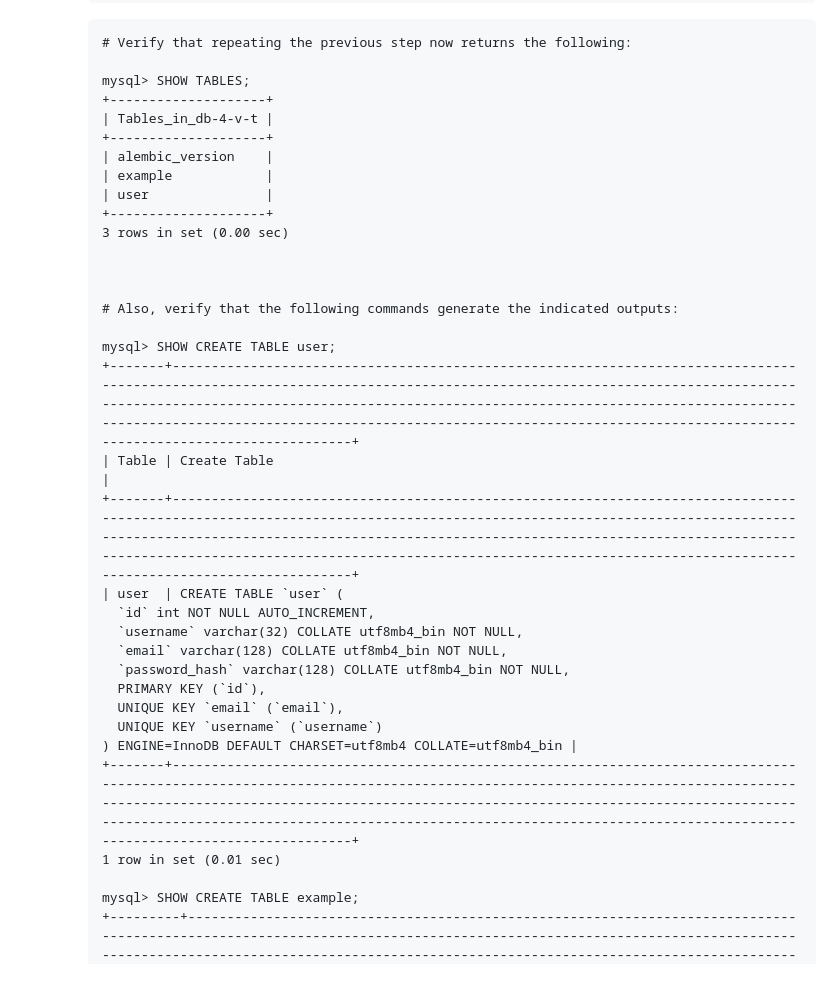
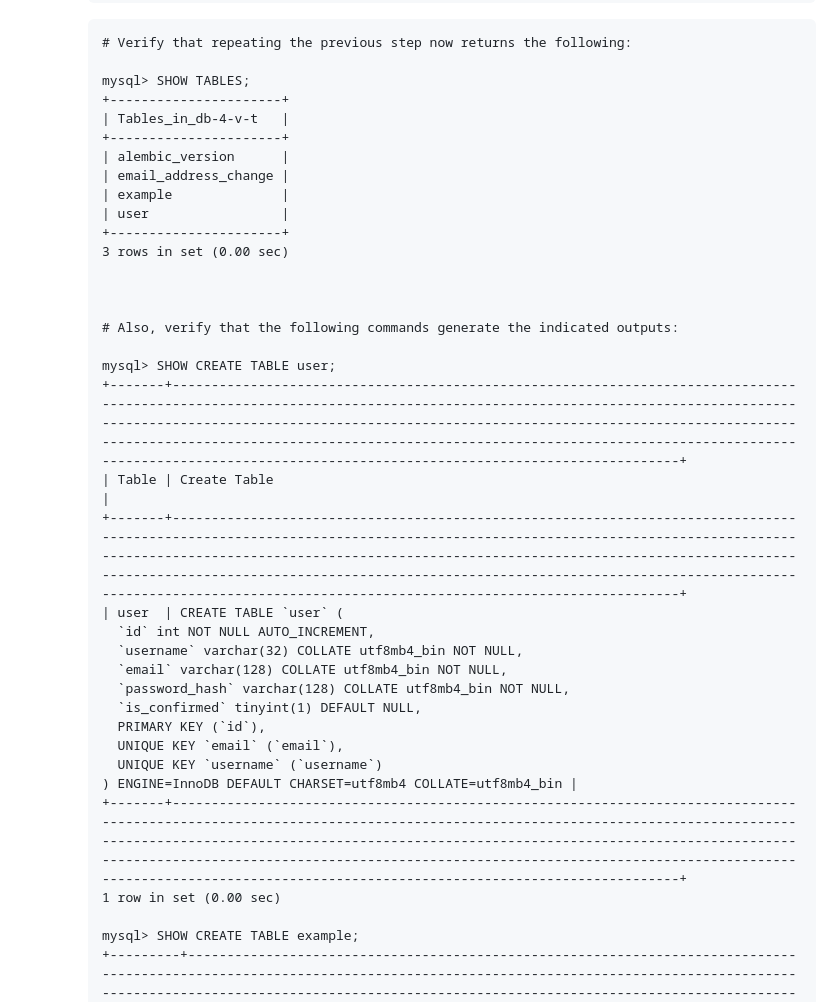
Before and after one commit to kaloyan-marinov/vocab-treasury, a Markdown page: README.md, the part around one of its changes. Rendered like a GitHub page; blank space fills up the shorter version.

```diff
--- a/README.md
+++ b/README.md
@@ -154,13 +154,14 @@ and use `localhost` to serve a frontend application.
         # Verify that repeating the previous step now returns the following:
 
         mysql> SHOW TABLES;
-        +--------------------+
-        | Tables_in_db-4-v-t |
-        +--------------------+
-        | alembic_version    |
-        | example            |
-        | user               |
-        +--------------------+
+        +----------------------+
+        | Tables_in_db-4-v-t   |
+        +----------------------+
+        | alembic_version      |
+        | email_address_change |
+        | example              |
+        | user                 |
+        +----------------------+
         3 rows in set (0.00 sec)
 
 
@@ -168,20 +169,21 @@ and use `localhost` to serve a frontend application.
         # Also, verify that the following commands generate the indicated outputs:
 
         mysql> SHOW CREATE TABLE user;
-        +-------+-------------------------------------------------------------------------------------------------------------------------------------------------------------------------------------------------------------------------------------------------------------------------------------------------------------------------------------------------------------------------------------------+
-        | Table | Create Table                                                                                                                                                                                                                                                                                                                                                                              |
-        +-------+-------------------------------------------------------------------------------------------------------------------------------------------------------------------------------------------------------------------------------------------------------------------------------------------------------------------------------------------------------------------------------------------+
+        +-------+-------------------------------------------------------------------------------------------------------------------------------------------------------------------------------------------------------------------------------------------------------------------------------------------------------------------------------------------------------------------------------------------------------------------------------------+
+        | Table | Create Table                                                                                                                                                                                                                                                                                                                                                                                                                        |
+        +-------+-------------------------------------------------------------------------------------------------------------------------------------------------------------------------------------------------------------------------------------------------------------------------------------------------------------------------------------------------------------------------------------------------------------------------------------+
         | user  | CREATE TABLE `user` (
           `id` int NOT NULL AUTO_INCREMENT,
           `username` varchar(32) COLLATE utf8mb4_bin NOT NULL,
           `email` varchar(128) COLLATE utf8mb4_bin NOT NULL,
           `password_hash` varchar(128) COLLATE utf8mb4_bin NOT NULL,
+          `is_confirmed` tinyint(1) DEFAULT NULL,
           PRIMARY KEY (`id`),
           UNIQUE KEY `email` (`email`),
           UNIQUE KEY `username` (`username`)
         ) ENGINE=InnoDB DEFAULT CHARSET=utf8mb4 COLLATE=utf8mb4_bin |
-        +-------+-------------------------------------------------------------------------------------------------------------------------------------------------------------------------------------------------------------------------------------------------------------------------------------------------------------------------------------------------------------------------------------------+
-        1 row in set (0.01 sec)
+        +-------+-------------------------------------------------------------------------------------------------------------------------------------------------------------------------------------------------------------------------------------------------------------------------------------------------------------------------------------------------------------------------------------------------------------------------------------+
+        1 row in set (0.00 sec)
 
         mysql> SHOW CREATE TABLE example;
         +---------+------------------------------------------------------------------------------------------------------------------------------------------------------------------------------------------------------------------------------------------------------------------------------------------------------------------------------------------------------------------------------------------------------------------------------------------------------------------------------------------------------------------------------------------------+
```
Also changed, not shown: other parts of README.md (+69 -23 lines).
